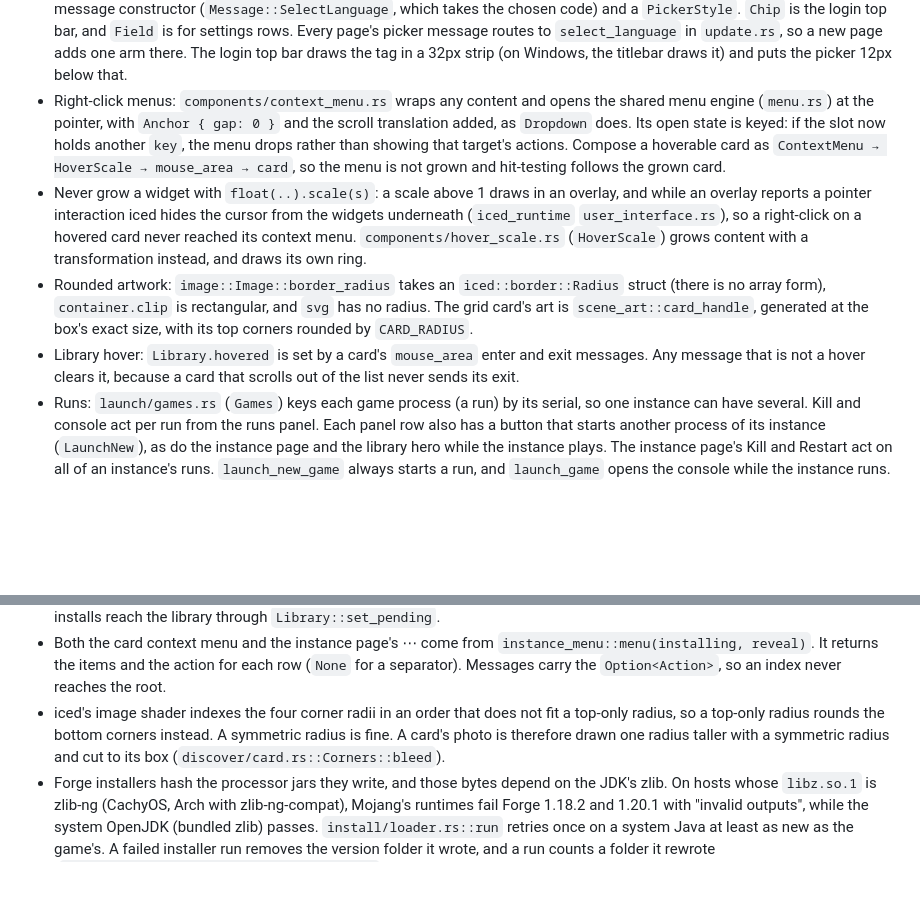
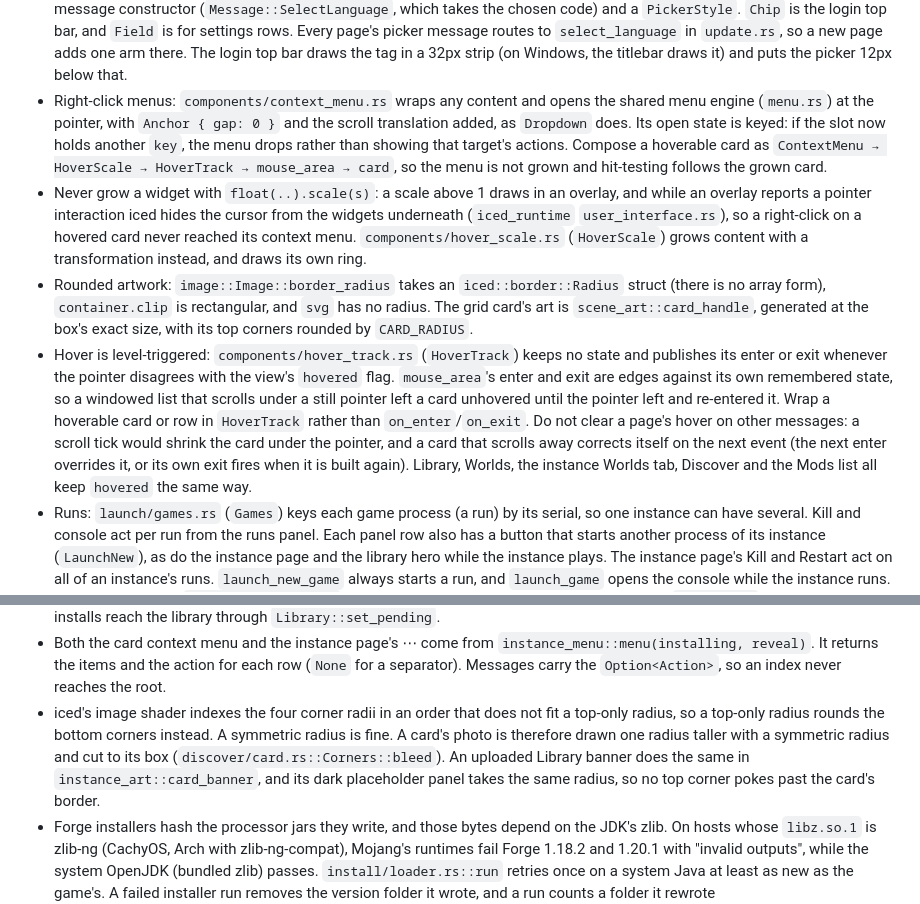
Before and after one commit to Drew-Chase/lodestone-minecraft-launcher, a Markdown page: AGENTS.md, 2 parts joined by grey strips. GitHub-like rendering; blank space fills up the shorter version.

Commit message:
docs: describe the level-triggered hover and rounded uploaded banners

```diff
--- a/AGENTS.md
+++ b/AGENTS.md
@@ -142,10 +142,10 @@ Examples of what to record:
 - Every scrolling area goes through `components/scrollbar.rs` (`scroll`), not a bare `scrollable(...)`. The app theme is the built-in `iced::Theme::Dark`, which cannot carry a custom scrollable catalog, so a bare scrollable gets iced's stock bar. The bar is a 16px transparent track with a 6px white thumb, inset 5px a side, at 50% white and 100% while the pointer is over the track or the thumb is dragged.
 - UI text lives in `res/lang/<code>.toml` (`en_us.toml` is the fallback, and `langname` names the language in the picker). `build.rs` embeds every file with `include_str!`, so a new file appears after a rebuild. Look text up with `lang::t("key")`, `t_with` for `{NAME}` placeholders, `t_count("stem", n)` for `.one`/`.other`, and `rich_segments` for `%P`/`%C` markup. Plain `t` drops the markup. Never put literal UI text in view code. A `const` cannot hold `t()`, so use a function. The active language is one atomic index that `update` sets, so it is shared state outside the model. The test in `tests/app/lang/mod.rs` fails if a `t("…")` key is missing from `en_us`.
 - The language picker is `components/language_picker.rs` (`LanguagePicker`). It is self-contained: the owner passes the message constructor (`Message::SelectLanguage`, which takes the chosen code) and a `PickerStyle`. `Chip` is the login top bar, and `Field` is for settings rows. Every page's picker message routes to `select_language` in `update.rs`, so a new page adds one arm there. The login top bar draws the tag in a 32px strip (on Windows, the titlebar draws it) and puts the picker 12px below that.
-- Right-click menus: `components/context_menu.rs` wraps any content and opens the shared menu engine (`menu.rs`) at the pointer, with `Anchor { gap: 0 }` and the scroll translation added, as `Dropdown` does. Its open state is keyed: if the slot now holds another `key`, the menu drops rather than showing that target's actions. Compose a hoverable card as `ContextMenu → HoverScale → mouse_area → card`, so the menu is not grown and hit-testing follows the grown card.
+- Right-click menus: `components/context_menu.rs` wraps any content and opens the shared menu engine (`menu.rs`) at the pointer, with `Anchor { gap: 0 }` and the scroll translation added, as `Dropdown` does. Its open state is keyed: if the slot now holds another `key`, the menu drops rather than showing that target's actions. Compose a hoverable card as `ContextMenu → HoverScale → HoverTrack → mouse_area → card`, so the menu is not grown and hit-testing follows the grown card.
 - Never grow a widget with `float(..).scale(s)`: a scale above 1 draws in an overlay, and while an overlay reports a pointer interaction iced hides the cursor from the widgets underneath (`iced_runtime` `user_interface.rs`), so a right-click on a hovered card never reached its context menu. `components/hover_scale.rs` (`HoverScale`) grows content with a transformation instead, and draws its own ring.
 - Rounded artwork: `image::Image::border_radius` takes an `iced::border::Radius` struct (there is no array form), `container.clip` is rectangular, and `svg` has no radius. The grid card's art is `scene_art::card_handle`, generated at the box's exact size, with its top corners rounded by `CARD_RADIUS`.
-- Library hover: `Library.hovered` is set by a card's `mouse_area` enter and exit messages. Any message that is not a hover clears it, because a card that scrolls out of the list never sends its exit.
+- Hover is level-triggered: `components/hover_track.rs` (`HoverTrack`) keeps no state and publishes its enter or exit whenever the pointer disagrees with the view's `hovered` flag. `mouse_area`'s enter and exit are edges against its own remembered state, so a windowed list that scrolls under a still pointer left a card unhovered until the pointer left and re-entered it. Wrap a hoverable card or row in `HoverTrack` rather than `on_enter`/`on_exit`. Do not clear a page's hover on other messages: a scroll tick would shrink the card under the pointer, and a card that scrolls away corrects itself on the next event (the next enter overrides it, or its own exit fires when it is built again). Library, Worlds, the instance Worlds tab, Discover and the Mods list all keep `hovered` the same way.
 - Runs: `launch/games.rs` (`Games`) keys each game process (a run) by its serial, so one instance can have several. Kill and console act per run from the runs panel. Each panel row also has a button that starts another process of its instance (`LaunchNew`), as do the instance page and the library hero while the instance plays. The instance page's Kill and Restart act on all of an instance's runs. `launch_new_game` always starts a run, and `launch_game` opens the console while the instance runs. A reattached run is `Process::Reattached` and has no console, so the Logs tab falls back to `latest.log`.
 - Pid files: `launch/pidfile.rs` writes `<config dir>/lodestone/running/<pid>.pid` for each run. Liveness and kills go through `Processes` (sysinfo), which checks the recorded process start time within 2 s, so a reused pid is never treated as the game. Do not signal a recorded pid directly.
 - `Dropdown` is an icon-triggered action menu, at least 180 px wide. No launch menu uses it: starting another process of an instance is a button, so do not add a list of instances back.
@@ -158,7 +158,7 @@ Examples of what to record:
 - Library scene art is rendered to pixels off the UI thread. `components/art_cache.rs` (`ArtCache`, `ArtKey`) holds cards, compact thumbnails and the hero, rendered with resvg. `Library::art_keys` names the pictures the visible rows need, and the root's `sync_art` requests the missing ones after each update, on Home only. Views only read the cache, and a dark panel shows until a picture lands. The instance masthead still uses SVG.
 - Installs are jobs in `app/downloads/`. At most `RUNNING_LIMIT` (2) run at once, and the rest queue. Pausing aborts the install with `keep_folder` set, and the `.installing` marker lets the resume take the folder over. `sweep_partial_installs` removes marked folders that have no row, once at startup. The New Instance dialog only builds the request, and pending installs reach the library through `Library::set_pending`.
 - Both the card context menu and the instance page's ⋯ come from `instance_menu::menu(installing, reveal)`. It returns the items and the action for each row (`None` for a separator). Messages carry the `Option<Action>`, so an index never reaches the root.
-- iced's image shader indexes the four corner radii in an order that does not fit a top-only radius, so a top-only radius rounds the bottom corners instead. A symmetric radius is fine. A card's photo is therefore drawn one radius taller with a symmetric radius and cut to its box (`discover/card.rs::Corners::bleed`).
+- iced's image shader indexes the four corner radii in an order that does not fit a top-only radius, so a top-only radius rounds the bottom corners instead. A symmetric radius is fine. A card's photo is therefore drawn one radius taller with a symmetric radius and cut to its box (`discover/card.rs::Corners::bleed`). An uploaded Library banner does the same in `instance_art::card_banner`, and its dark placeholder panel takes the same radius, so no top corner pokes past the card's border.
 - Forge installers hash the processor jars they write, and those bytes depend on the JDK's zlib. On hosts whose `libz.so.1` is zlib-ng (CachyOS, Arch with zlib-ng-compat), Mojang's runtimes fail Forge 1.18.2 and 1.20.1 with "invalid outputs", while the system OpenJDK (bundled zlib) passes. `install/loader.rs::run` retries once on a system Java at least as new as the game's. A failed installer run removes the version folder it wrote, and a run counts a folder it rewrote (`loaders/src/install.rs::written_versions`).
 - `Manifest::over` merges libraries by `group:artifact[:classifier]`, with loader entries replacing vanilla ones. Vanilla lists one artifact once per platform (LWJGL 3.2.1 is macOS-only, 3.2.2 the rest), so vanilla entries must not replace each other.
 - Forge's bootstrap (`cpw.mods.bootstraplauncher.BootstrapLauncher`) loads Minecraft from its processed jar, and the vanilla client jar on the class path clashes with it as a second `minecraft` module. `launch/prepare.rs::forge_bootstrap` keeps the vanilla jar off the class path for Forge only.
```
